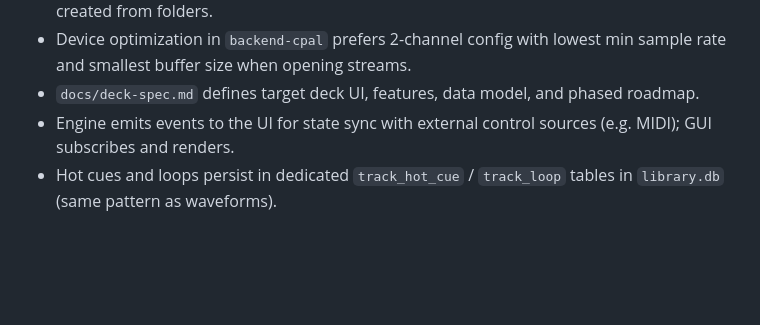
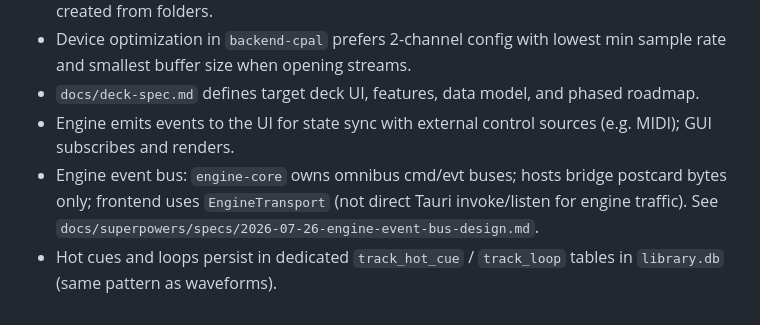
Before and after one commit to geovannimp/mixar, a Markdown page: AGENTS.md, the part around the change. GitHub-like rendering; blank space fills up the shorter version.

```diff
--- a/AGENTS.md
+++ b/AGENTS.md
@@ -24,4 +24,5 @@
 - Device optimization in `backend-cpal` prefers 2-channel config with lowest min sample rate and smallest buffer size when opening streams.
 - `docs/deck-spec.md` defines target deck UI, features, data model, and phased roadmap.
 - Engine emits events to the UI for state sync with external control sources (e.g. MIDI); GUI subscribes and renders.
+- Engine event bus: `engine-core` owns omnibus cmd/evt buses; hosts bridge postcard bytes only; frontend uses `EngineTransport` (not direct Tauri invoke/listen for engine traffic). See `docs/superpowers/specs/2026-07-26-engine-event-bus-design.md`.
 - Hot cues and loops persist in dedicated `track_hot_cue` / `track_loop` tables in `library.db` (same pattern as waveforms).
```
Also changed, not shown: docs/deck-spec.md (+2 -0 lines).
